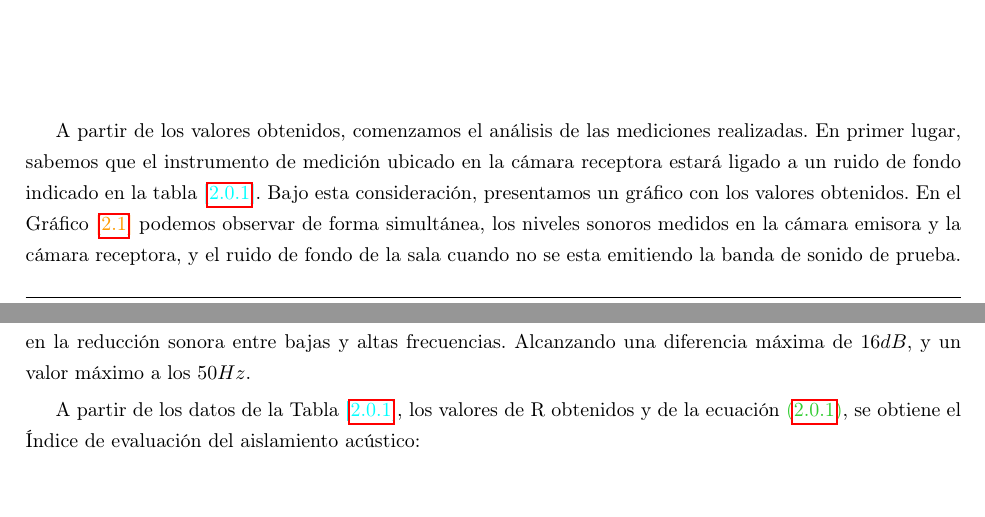
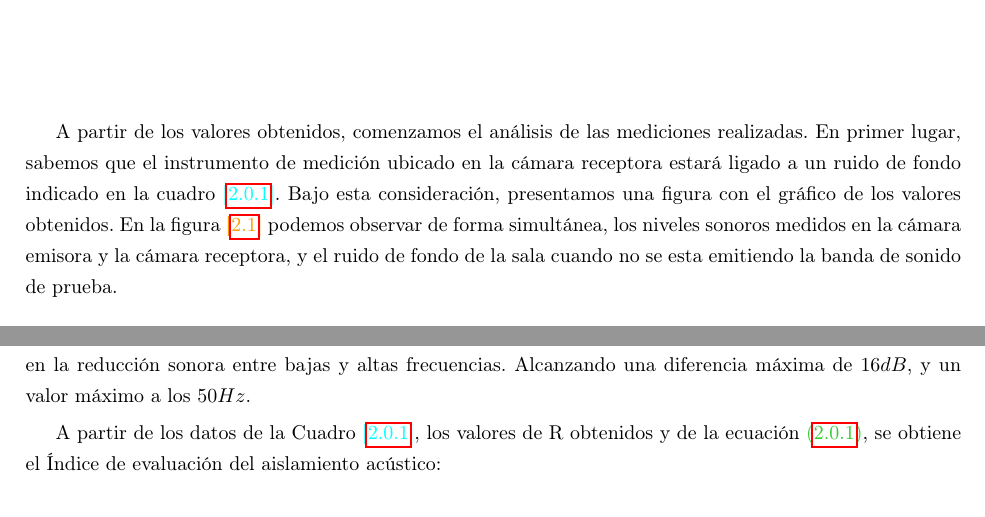
Before and after one commit to MIDORIINU/acustica, a LaTeX document (TP1/informe/TP1.tex, which reads TP1/informe/medicion_aislamiento_acustico.tex): two parts of pages 10 and 12 of 20, joined at a grey line, cut so that both start at the same text. Compiled offline with pdfLaTeX.

Commit message:
Correcciones.

```diff
--- a/TP1/informe/medicion_aislamiento_acustico.tex
+++ b/TP1/informe/medicion_aislamiento_acustico.tex
@@ -115,7 +115,7 @@ $$
     \label{tab:reduccion_sonora_R}
 \end{table}
 
-\par A partir de los valores obtenidos, comenzamos el análisis de las mediciones realizadas. En primer lugar, sabemos que el instrumento de medición ubicado en la cámara receptora estará ligado a un ruido de fondo indicado en la tabla~\tableref{tab:Niveles_sonoros_y_tiempos_de_reverberacion_medidos}. Bajo esta consideración, presentamos un gráfico con los valores obtenidos. En el Gráfico~\figref{fig::comparacion_niveles_sonoros} podemos observar de forma simultánea, los niveles sonoros medidos en la cámara emisora y la cámara receptora, y el ruido de fondo de la sala cuando no se esta emitiendo la banda de sonido de prueba.
+\par A partir de los valores obtenidos, comenzamos el análisis de las mediciones realizadas. En primer lugar, sabemos que el instrumento de medición ubicado en la cámara receptora estará ligado a un ruido de fondo indicado en la cuadro~\tableref{tab:Niveles_sonoros_y_tiempos_de_reverberacion_medidos}. Bajo esta consideración, presentamos una figura con el gráfico de los valores obtenidos. En la figura~\figref{fig::comparacion_niveles_sonoros} podemos observar de forma simultánea, los niveles sonoros medidos en la cámara emisora y la cámara receptora, y el ruido de fondo de la sala cuando no se esta emitiendo la banda de sonido de prueba.
 
 %\begin{figure}[H]
 %	\centering
@@ -157,7 +157,7 @@ $$
 
 \par Como se observó en la Figura 1 y consecuentemente, era de esperarse en la Figura 2, existe una diferencia en la reducción sonora entre bajas y altas frecuencias. Alcanzando una diferencia máxima de $16dB$, y un valor máximo a los $50Hz$.
 
-\par A partir de los datos de la Tabla~\tableref{tab:Niveles_sonoros_y_tiempos_de_reverberacion_medidos}, los valores de R obtenidos y de la ecuación~\eqref{eq:DL_R}, se obtiene el Índice de evaluación del aislamiento acústico:
+\par A partir de los datos de la Cuadro~\tableref{tab:Niveles_sonoros_y_tiempos_de_reverberacion_medidos}, los valores de R obtenidos y de la ecuación~\eqref{eq:DL_R}, se obtiene el Índice de evaluación del aislamiento acústico:
 
 \begin{equation*}
     \boxed{DL_R =   29.5887 \approx 30}
```
Also changed, not shown: TP1/informe/introduccion.tex (+1 -1 lines), TP1/informe-compilado/TP1.pdf, TP1/informe/deAguirre-Luna-Rizzo-TPLab2019-2C (corregir).pdf (added), TP1/informe/medicion_aislamiento_acustico.tex (4 more changed lines).
